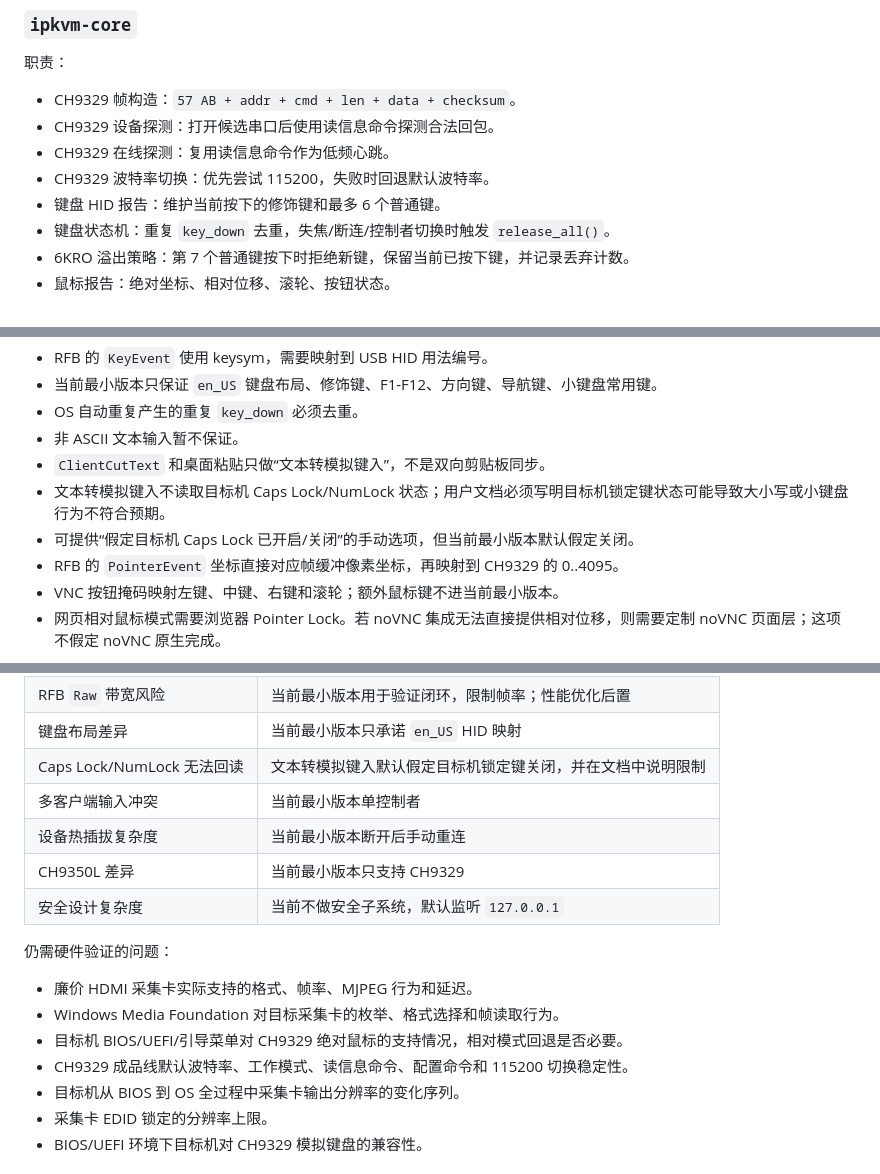
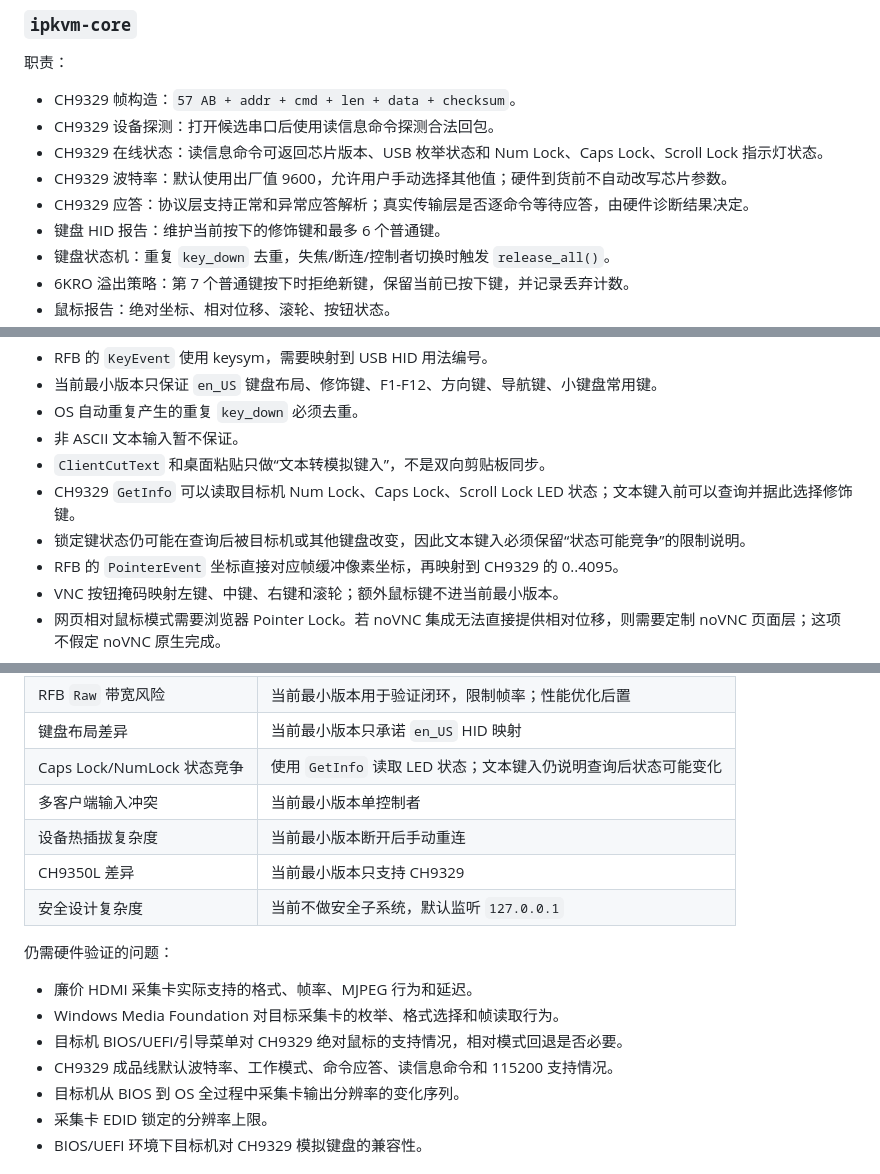
Before and after one commit to kxn/MyKvm, a Markdown page: docs/ipkvm-coarse-design.md, 3 parts joined by grey strips. Drawn GitHub-style.

```diff
--- a/docs/ipkvm-coarse-design.md
+++ b/docs/ipkvm-coarse-design.md
@@ -150,8 +151,9 @@ ipkvm-headless   后台进程、HTTP、noVNC 静态文件、状态接口、配
 
 - CH9329 帧构造：`57 AB + addr + cmd + len + data + checksum`。
 - CH9329 设备探测：打开候选串口后使用读信息命令探测合法回包。
-- CH9329 在线探测：复用读信息命令作为低频心跳。
-- CH9329 波特率切换：优先尝试 115200，失败时回退默认波特率。
+- CH9329 在线状态：读信息命令可返回芯片版本、USB 枚举状态和 Num Lock、Caps Lock、Scroll Lock 指示灯状态。
+- CH9329 波特率：默认使用出厂值 9600，允许用户手动选择其他值；硬件到货前不自动改写芯片参数。
+- CH9329 应答：协议层支持正常和异常应答解析；真实传输层是否逐命令等待应答，由硬件诊断结果决定。
 - 键盘 HID 报告：维护当前按下的修饰键和最多 6 个普通键。
 - 键盘状态机：重复 `key_down` 去重，失焦/断连/控制者切换时触发 `release_all()`。
 - 6KRO 溢出策略：第 7 个普通键按下时拒绝新键，保留当前已按下键，并记录丢弃计数。
@@ -406,8 +413,8 @@ WebSocket 兼容：
 - OS 自动重复产生的重复 `key_down` 必须去重。
 - 非 ASCII 文本输入暂不保证。
 - `ClientCutText` 和桌面粘贴只做“文本转模拟键入”，不是双向剪贴板同步。
-- 文本转模拟键入不读取目标机 Caps Lock/NumLock 状态；用户文档必须写明目标机锁定键状态可能导致大小写或小键盘行为不符合预期。
-- 可提供“假定目标机 Caps Lock 已开启/关闭”的手动选项，但当前最小版本默认假定关闭。
+- CH9329 `GetInfo` 可以读取目标机 Num Lock、Caps Lock、Scroll Lock LED 状态；文本键入前可以查询并据此选择修饰键。
+- 锁定键状态仍可能在查询后被目标机或其他键盘改变，因此文本键入必须保留“状态可能竞争”的限制说明。
 - RFB 的 `PointerEvent` 坐标直接对应帧缓冲像素坐标，再映射到 CH9329 的 0..4095。
 - VNC 按钮掩码映射左键、中键、右键和滚轮；额外鼠标键不进当前最小版本。
 - 网页相对鼠标模式需要浏览器 Pointer Lock。若 noVNC 集成无法直接提供相对位移，则需要定制 noVNC 页面层；这项不假定 noVNC 原生完成。
@@ -579,7 +588,7 @@ WebSocket 兼容：
 | 视频编码器许可风险 | 当前最小版本不引入 FFmpeg/GStreamer |
 | RFB `Raw` 带宽风险 | 当前最小版本用于验证闭环，限制帧率；性能优化后置 |
 | 键盘布局差异 | 当前最小版本只承诺 `en_US` HID 映射 |
-| Caps Lock/NumLock 无法回读 | 文本转模拟键入默认假定目标机锁定键关闭，并在文档中说明限制 |
+| Caps Lock/NumLock 状态竞争 | 使用 `GetInfo` 读取 LED 状态；文本键入仍说明查询后状态可能变化 |
 | 多客户端输入冲突 | 当前最小版本单控制者 |
 | 设备热插拔复杂度 | 当前最小版本断开后手动重连 |
 | CH9350L 差异 | 当前最小版本只支持 CH9329 |
@@ -590,7 +599,7 @@ WebSocket 兼容：
 - 廉价 HDMI 采集卡实际支持的格式、帧率、MJPEG 行为和延迟。
 - Windows Media Foundation 对目标采集卡的枚举、格式选择和帧读取行为。
 - 目标机 BIOS/UEFI/引导菜单对 CH9329 绝对鼠标的支持情况，相对模式回退是否必要。
-- CH9329 成品线默认波特率、工作模式、读信息命令、配置命令和 115200 切换稳定性。
+- CH9329 成品线默认波特率、工作模式、命令应答、读信息命令和 115200 支持情况。
 - 目标机从 BIOS 到 OS 全过程中采集卡输出分辨率的变化序列。
 - 采集卡 EDID 锁定的分辨率上限。
 - BIOS/UEFI 环境下目标机对 CH9329 模拟键盘的兼容性。
```
Also changed, not shown: other parts of docs/ipkvm-coarse-design.md (+22 -13 lines), 1 other file.
